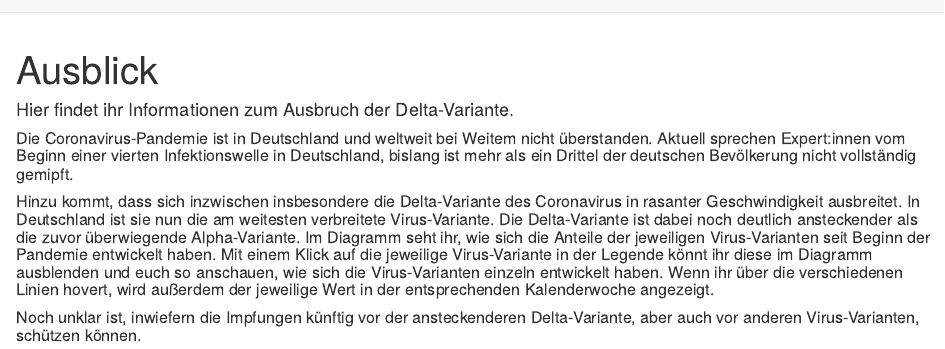
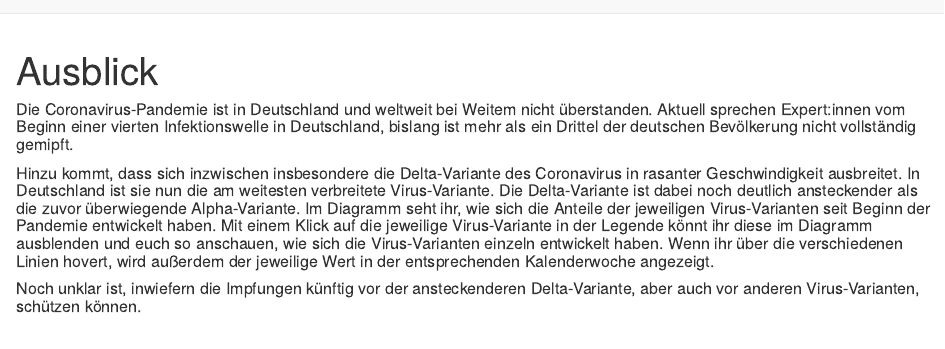
Before and after one commit to rolambre/Abgabe_InfoVis_Neues_Repo, an R Markdown document (ausblick.Rmd): the page in a window 1100 px wide, from its top. Rendered offline with R 4.5, knitr and Pandoc, with nearby package versions; the code chunks are not run, so their results and figures are left out.

Commit message:
Änderung im Ausblick

````diff
--- a/ausblick.Rmd
+++ b/ausblick.Rmd
@@ -3,7 +3,6 @@ title: "Ausblick"
 #output: html_document
 ---
 
-#### Hier findet ihr Informationen zum Ausbruch der Delta-Variante.
 
 ```{r include=FALSE}
 library(tidyverse)
````
